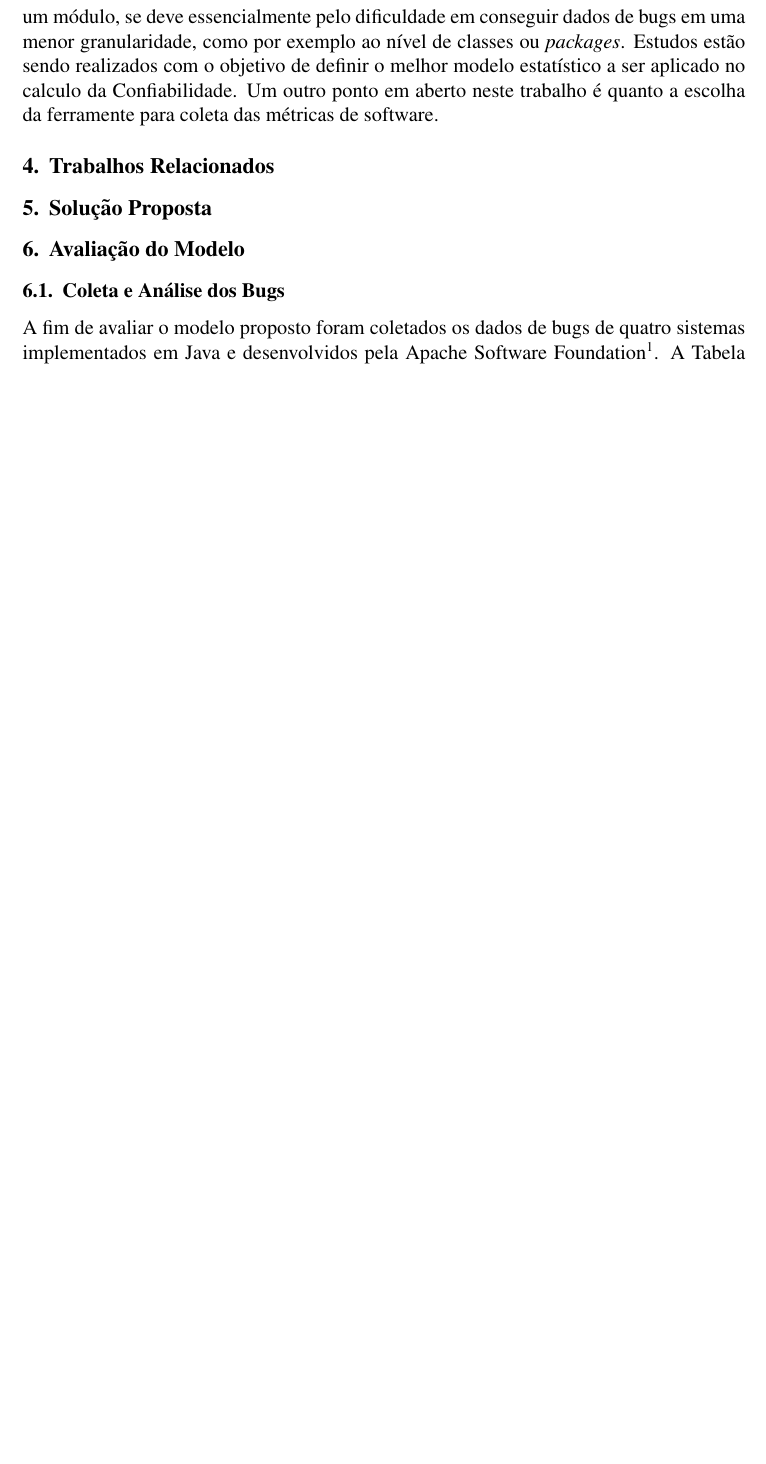
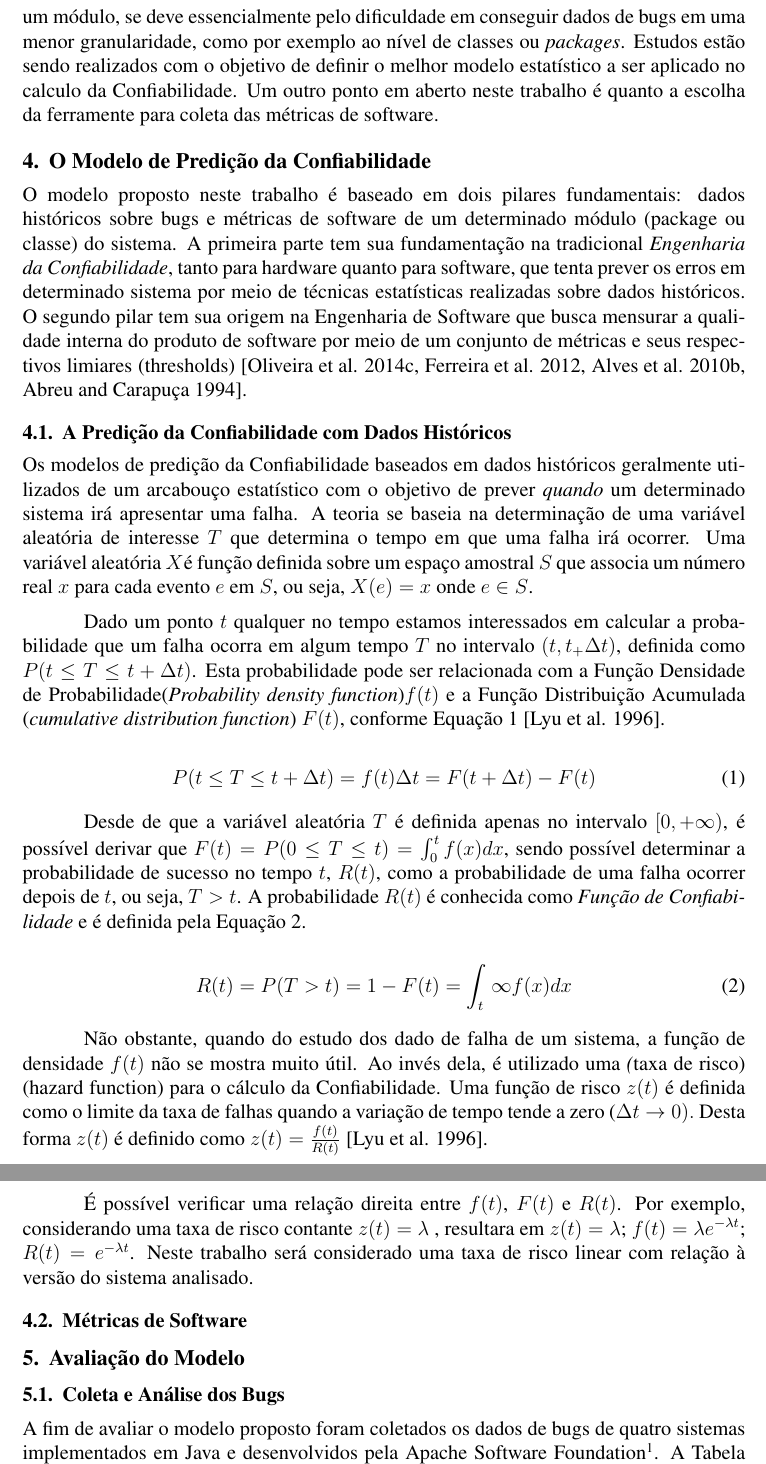
Before and after one commit to vagnerclementino/projeto_sqm, a LaTeX document (docs/proj_sqm_vagner_clementino.tex): part of page 3 of 7 before the commit and two parts of pages 3 and 4 of 8 after it, the two joined at a grey line, cut so that both start at the same text, the shorter picture padded with empty space. Compiled offline with pdfLaTeX.

Commit message:
[PDB] Finalizado a parte téorica sobre engenharia da confiabilidade.

```diff
--- a/docs/proj_sqm_vagner_clementino.tex
+++ b/docs/proj_sqm_vagner_clementino.tex
@@ -10,7 +10,7 @@
 \usepackage{enumerate}
 \usepackage{tabularx}
 \usepackage{multirow}
-
+\usepackage{amsmath}
 \sloppy
 
 \title{Um Modelo para Predição da Confiabilidade\\
@@ -66,12 +66,70 @@
 
 A fim de calcular a taxa de Confiabilidade dos sistemas, pretende-se coletar dados de falhas de cinco programas de código aberto escritos em Java. Os dados serão coletados diretamente do \textit{Bug Tracking System - BST}{} da aplicação. De posse dos dados de falhas, será coletados as métricas dos softwares. Posteriormente será calculado a taxa de confiabilidade de cada um dos módulos que compõem o sistema. O cálculo ao nível de um módulo, se deve essencialmente pelo dificuldade em conseguir dados de bugs em uma menor granularidade, como por exemplo ao nível de classes ou \textit{packages}{}. Estudos estão sendo realizados com o objetivo de definir o melhor modelo estatístico a ser aplicado no calculo da Confiabilidade. Um outro ponto em aberto neste trabalho é quanto a escolha da ferramente para coleta das métricas de software.
 
-\section{Trabalhos Relacionados}
-\label{sec:trab_relacionados}
+\section{O Modelo de Predição da Confiabilidade}
+\label{sec:modelo}
 
+O modelo proposto neste trabalho é baseado em dois pilares fundamentais: dados
+históricos sobre bugs e métricas de software de um determinado módulo (package
+ou classe) do sistema. A primeira parte tem sua fundamentação na
+tradicional \textit{Engenharia da Confiabilidade}, tanto para hardware quanto
+para software, que tenta prever os erros em determinado sistema por meio de
+técnicas estatísticas realizadas sobre dados históricos. O segundo pilar tem sua
+origem na Engenharia de Software que busca mensurar a qualidade interna do produto de
+software por meio de um conjunto de métricas e seus respectivos limiares
+(thresholds)
+\cite{oliveira2014extracting,ferreira2012identifying,alves2010deriving,abreu1994object}{}.
 
-\section{Solução Proposta}
-\label{sec:proposta}
+\subsection{A Predição da Confiabilidade com Dados Históricos}
+\label{subsec:model_dados_historicos}
+
+Os modelos de predição da Confiabilidade baseados em dados históricos geralmente
+utilizados de um arcabouço estatístico com o objetivo de prever \textit{quando}
+um determinado sistema irá apresentar uma falha. A teoria se baseia na
+determinação de uma variável aleatória de interesse $T$ que determina o tempo em
+que uma falha irá ocorrer. Uma variável aleatória $X $é função definida sobre um espaço
+amostral $S$ que associa um número real $x$ para cada evento $e$ em $S$, ou
+seja, $X(e) = x$ onde $e \in S${}.
+
+Dado um ponto $t$ qualquer no tempo estamos interessados em calcular a
+probabilidade que um falha ocorra em algum tempo $T$ no intervalo
+$(t,t_+\Delta{}t)${}, definida como $P(t \le T \leq t + \Delta{}t)${}. Esta
+probabilidade pode ser relacionada com a Função Densidade de
+Probabilidade(\textit{Probability density function})$ f(t)$ e a Função
+Distribuição Acumulada (\textit{cumulative distribution function}) $F(t)$,
+conforme Equação \ref{eq:fdp_fdc} \cite{lyu1996handbook}{}.
+
+\begin{equation} \label{eq:fdp_fdc}
+    P(t \le T \leq t + \Delta{}t) = f(t)\Delta{}t = F(t + \Delta{}t) - F(t)
+\end{equation}
+
+Desde de que a variável aleatória $T$ é definida apenas no intervalo
+$[0,+\infty)$, é possível derivar que $ F(t) = P(0 \le T \le t) =
+    \int_0^{t}f(x)dx$, sendo possível determinar a probabilidade de sucesso no
+    tempo $t$, $R(t)$, como a probabilidade de uma falha ocorrer depois de $t$,
+    ou seja, $T > t$. A probabilidade $R(t)$ é conhecida como \textit{Função de
+    Confiabilidade{}} e é definida pela Equação \ref{eq:fun_confiabilidade}.
+
+\begin{equation} \label{eq:fun_confiabilidade}
+    R(t) = P(T > t) = 1- F(t) = \int_t^{}\infty f(x)dx
+\end{equation}
+
+Não obstante, quando do estudo dos dado de falha de um sistema, a função de
+densidade $f(t)$ não se mostra muito útil. Ao invés dela, é utilizado uma
+\textit (taxa de risco) (hazard function) para o cálculo da Confiabilidade. Uma
+função de risco $z(t)$ é definida como o limite da taxa de falhas quando a
+variação de tempo tende a zero ($\Delta{}t \to 0).$ Desta forma $z(t)$ é
+definido como $ z(t) = \frac{f(t)}{R(t)}$ \cite{lyu1996handbook}.
+
+É possível verificar uma relação direita entre $f(t)$, $F(t)$ e $R(t)${}. Por
+exemplo, considerando uma taxa de risco contante $z(t) = \lambda$ , resultara em
+$z(t) = \lambda$; $f(t) = \lambda{}e^{-\lambda{}t}$; $R(t) = e^{-\lambda{}t}${}.
+Neste trabalho será considerado uma taxa de risco linear com relação à versão do
+sistema analisado.
+
+\subsection{Métricas de Software}
+\label{subsec:metricas}
+
 
 \section{Avaliação do Modelo}
 \label{sec:avaliacao}
```
Also changed, not shown: docs/bib/proposta-ref.bib (+45 -0 lines), docs/proj_sqm_vagner_clementino.pdf, docs/proj_sqm_vagner_clementino.tex (11 more changed lines).
